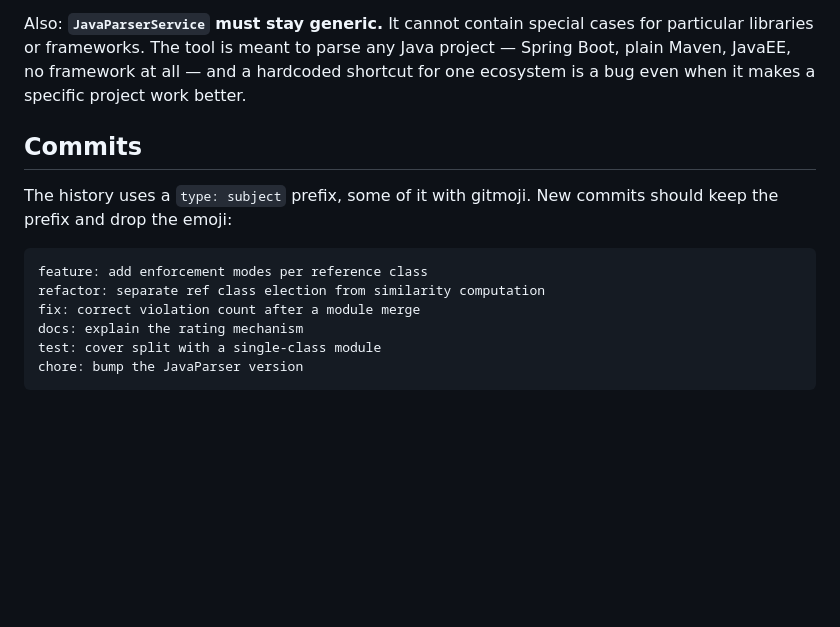
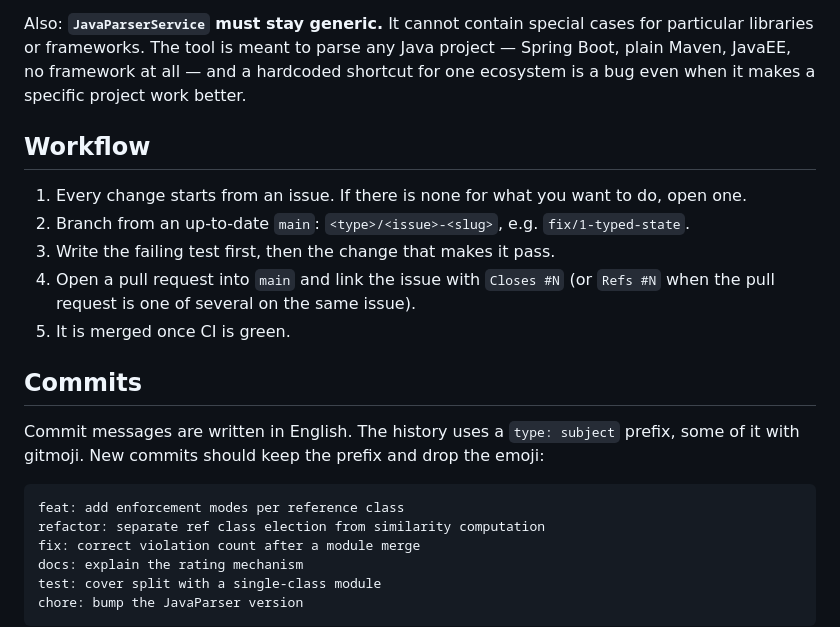
Before and after one commit to erick-escape/arch-anchor, a Markdown page: CONTRIBUTING.md, the part around the change. Rendered like a GitHub page; blank space fills up the shorter version.

````diff
--- a/CONTRIBUTING.md
+++ b/CONTRIBUTING.md
@@ -79,13 +79,22 @@ libraries or frameworks. The tool is meant to parse any Java project — Spring
 JavaEE, no framework at all — and a hardcoded shortcut for one ecosystem is a bug even when it
 makes a specific project work better.
 
+## Workflow
+
+1. Every change starts from an issue. If there is none for what you want to do, open one.
+2. Branch from an up-to-date `main`: `<type>/<issue>-<slug>`, e.g. `fix/1-typed-state`.
+3. Write the failing test first, then the change that makes it pass.
+4. Open a pull request into `main` and link the issue with `Closes #N` (or `Refs #N` when the
+   pull request is one of several on the same issue).
+5. It is merged once CI is green.
+
 ## Commits
 
-The history uses a `type: subject` prefix, some of it with gitmoji. New commits should keep the
-prefix and drop the emoji:
+Commit messages are written in English. The history uses a `type: subject` prefix, some of it
+with gitmoji. New commits should keep the prefix and drop the emoji:
 
 ```
-feature: add enforcement modes per reference class
+feat: add enforcement modes per reference class
 refactor: separate ref class election from similarity computation
 fix: correct violation count after a module merge
 docs: explain the rating mechanism
````
Also changed, not shown: CLAUDE.md (+12 -0 lines).
